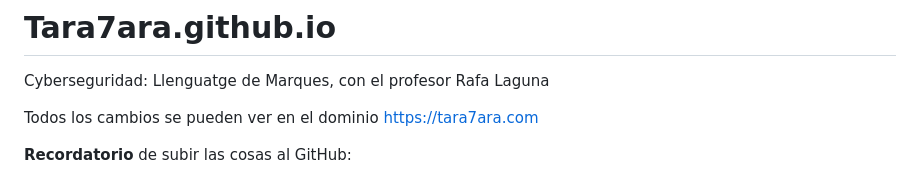
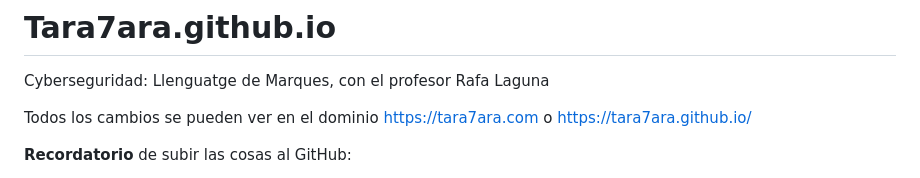
Before and after one commit to Tara7ara/Tara7ara.github.io, a Markdown page: README.md, the part around the change. Rendered like a GitHub page.

```diff
--- a/README.md
+++ b/README.md
@@ -1,7 +1,7 @@
 # Tara7ara.github.io
 Cyberseguridad: Llenguatge de Marques, con el profesor Rafa Laguna
 
-Todos los cambios se pueden ver en el dominio https://tara7ara.com
+Todos los cambios se pueden ver en el dominio https://tara7ara.com o https://tara7ara.github.io/
 
 **Recordatorio** de subir las cosas al GitHub:
 * git add -A . (para añadir los camios al git)
```
